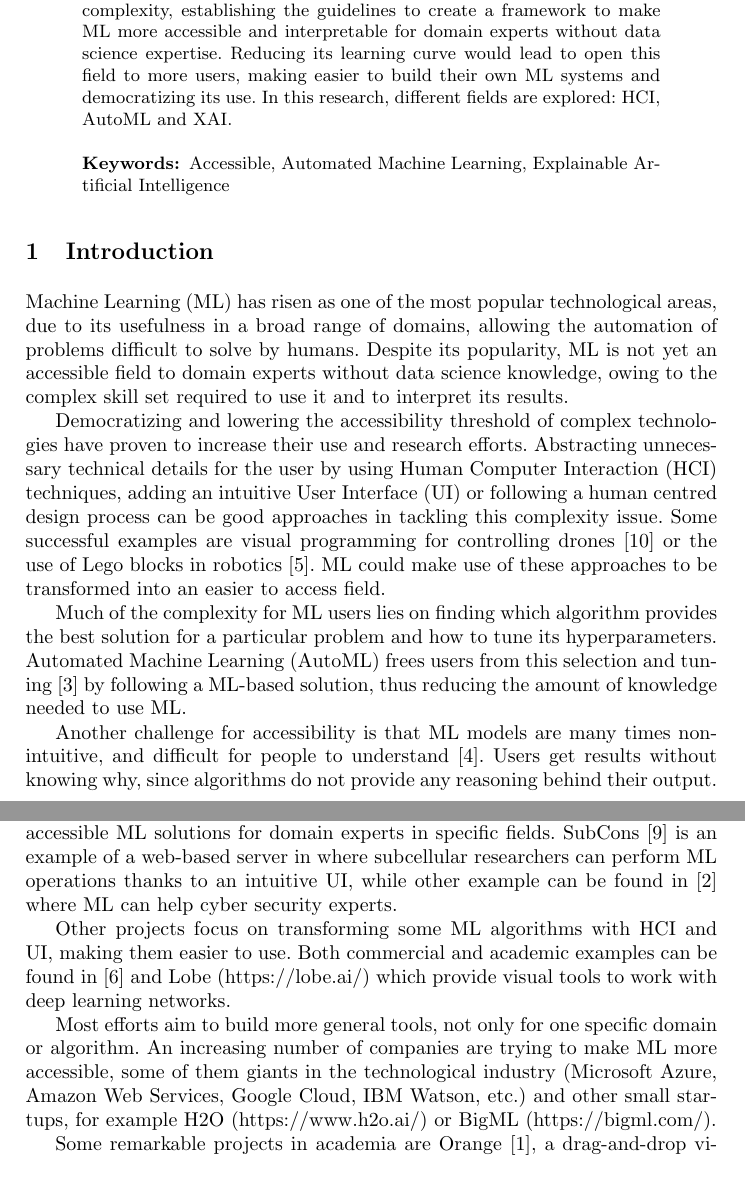
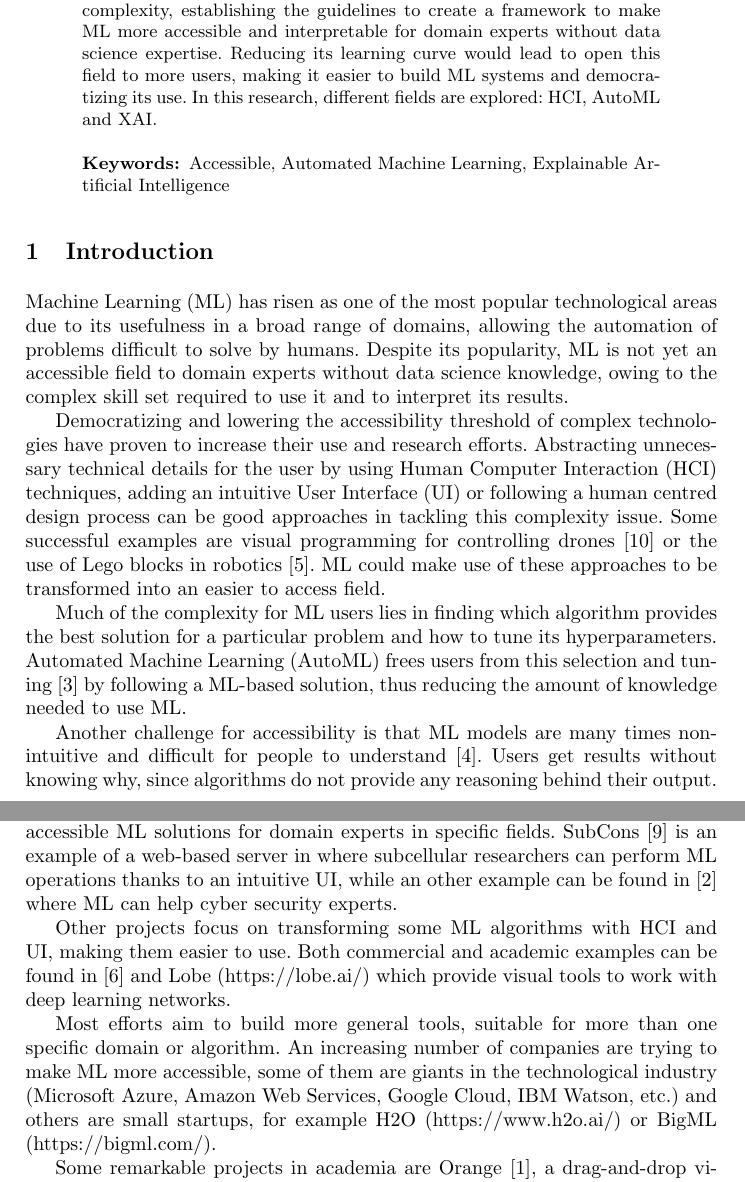
Before and after one commit to angelabr/wizardML, a LaTeX thesis (Papers/ECML PKDD 18 - PhD Forum/samplepaper.tex): two parts of pages 1 and 2 of 5, joined at a grey line, cut so that both start at the same text. Compiled offline with pdfLaTeX.

Commit message:
a few todos

```diff
--- a/Papers/ECML PKDD 18 - PhD Forum/samplepaper.tex
+++ b/Papers/ECML PKDD 18 - PhD Forum/samplepaper.tex
@@ -32,7 +32,8 @@
 \maketitle              % typeset the header of the contribution
 %
 \begin{abstract}
-Machine Learning (ML) is one of the most promising emergent technologies, yet to apply and build a ML system it is necessary to posses a complex skill set. The objective of this research is to reduce this complexity, establishing the guidelines to create a framework to make ML more accessible and interpretable for domain experts without data science expertise. Reducing its learning curve would lead to open this field to more users, making easier to build their own ML systems and democratizing its use. In this research, different fields are explored: HCI, AutoML and XAI.
+Machine Learning (ML) is one of the most promising emergent technologies, yet to apply and build a ML system it is necessary to posses a complex skill set. The objective of this research is to reduce this complexity, establishing the guidelines to create a framework to make ML more accessible and interpretable for domain experts without data science expertise. Reducing its learning curve would lead to open this field to more users, making it easier to build ML systems and democratizing its use. In this research, different fields are explored: HCI, AutoML and XAI.
+%TODO and ... ? Sounds like an unfinished sentence/paragraph.
 \keywords{Accessible, Automated Machine Learning, Explainable Artificial Intelligence}
 \end{abstract}
 %
@@ -40,22 +41,24 @@ Machine Learning (ML) is one of the most promising emergent technologies, yet to
 %
 \section{Introduction}\label{intro}
 
-Machine Learning (ML) has risen as one of the most popular technological areas, due to its usefulness in a broad range of domains, allowing the automation of problems difficult to solve by humans. Despite its popularity, ML is not yet an accessible field to domain experts without data science knowledge, owing to the complex skill set required to use it and to interpret its results.
+%TODO GENERAL: Please one sentence pr line (make line breaks) or make a cut after each ~80 chars. It makes revision much easier!
+
+Machine Learning (ML) has risen as one of the most popular technological areas due to its usefulness in a broad range of domains, allowing the automation of problems difficult to solve by humans. Despite its popularity, ML is not yet an accessible field to domain experts without data science knowledge, owing to the complex skill set required to use it and to interpret its results.
 
 Democratizing and lowering the accessibility threshold of complex technologies have proven to increase their use and research efforts. Abstracting unnecessary technical details for the user by using Human Computer Interaction (HCI) techniques, adding an intuitive User Interface (UI) or following a human centred design process can be good approaches in tackling this complexity issue. Some successful examples are visual programming for controlling drones \cite{dronely} or the use of Lego blocks in robotics \cite{lego}. ML could make use of these approaches to be transformed into an easier to access field.
 
-Much of the complexity for ML users lies on finding which algorithm provides the best solution for a particular problem and how to tune its hyperparameters. Automated Machine Learning (AutoML) frees users from this selection and tuning \cite{automl} by following a ML-based solution, thus reducing the amount of knowledge needed to use ML.
+Much of the complexity for ML users lies in finding which algorithm provides the best solution for a particular problem and how to tune its hyperparameters. Automated Machine Learning (AutoML) frees users from this selection and tuning \cite{automl} by following a ML-based solution, thus reducing the amount of knowledge needed to use ML.
 
-Another challenge for accessibility is that ML models are many times non-intuitive, and difficult for people to understand \cite{xai}. Users get results without knowing why, since algorithms do not provide any reasoning behind their output. Explainable Artificial Intelligence (XAI) aims to break this black-box nature of ML algorithms by providing results together with explanations. This could increase ML trustiness in domains with really sensitive data (such as healthcare), and empower novice users with easier to understand algorithms and further data insight.
+Another challenge for accessibility is that ML models are many times non-intuitive and difficult for people to understand \cite{xai}. Users get results without knowing why, since algorithms do not provide any reasoning behind their output. Explainable Artificial Intelligence (XAI) aims to break this black-box nature of ML algorithms by providing results together with explanations. This could increase ML trustiness in domains with really sensitive data (such as healthcare), and empower novice users with easier to understand algorithms and further data insight.
 
 \section{Related Work}
 
-The rise of ML has led to the appearance of different user-friendly ML tools, both commercially and in research projects. Some of them focus on providing accessible ML solutions for domain experts in specific fields. SubCons \cite{subcons} is an example of a web-based server in where subcellular researchers can perform ML operations thanks to an intuitive UI, while other example can be found in \cite{cyber} where ML can help cyber security experts.
+The rise of ML has led to the appearance of different user-friendly ML tools, both commercially and in research projects. Some of them focus on providing accessible ML solutions for domain experts in specific fields. SubCons \cite{subcons} is an example of a web-based server in where subcellular researchers can perform ML operations thanks to an intuitive UI, while an other example can be found in \cite{cyber} where ML can help cyber security experts.
 
 Other projects focus on transforming some ML algorithms with HCI and UI, making them easier to use. Both commercial and academic examples can be found in \cite{Barista} and Lobe (https://lobe.ai/) which provide visual tools to work with deep learning networks.
 
-Most efforts aim to build more general tools, not only for one specific domain or algorithm. An increasing number of companies are trying to make ML more accessible, some of them giants in the technological industry (Microsoft Azure, Amazon Web Services, Google Cloud, IBM Watson, etc.) and other small startups, for example H2O (https://www.h2o.ai/) or BigML (https://bigml.com/).
+Most efforts aim to build more general tools, suitable for more than one specific domain or algorithm. An increasing number of companies are trying to make ML more accessible, some of them are giants in the technological industry (Microsoft Azure, Amazon Web Services, Google Cloud, IBM Watson, etc.) and others are small startups, for example H2O (https://www.h2o.ai/) or BigML (https://bigml.com/).
 
-Some remarkable projects in academia are Orange \cite{orange}, a drag-and-drop visual ML environment, and PennAI \cite{pennAI} a user-friendly Artificial Intelligence (AI) system making use of genetic programming.
+Some remarkable projects in academia are Orange \cite{orange}, a drag-and-drop visual ML environment, and PennAI \cite{pennAI}, a user-friendly Artificial Intelligence (AI) system making use of genetic programming.
 
 It would be interesting to perform further investigation about all these tools since we doubt to which degree they are making ML easier for domain experts, although they are really good at some of their functionalities (e.g., offering end-to-end solutions or cloud computational power). It is true they lower the amount of ML expertise needed but many of them still require a deep knowledge of the field, since they do not hide any technical jargon and they use black-box algorithms. Moreover, commercial tools are not suitable for individual researchers nor general domain experts due their cost \cite{pennAI} and also their usage may lead to vendor lock in.
```
Also changed, not shown: Papers/ECML PKDD 18 - PhD Forum/samplepaper.tex (7 more changed lines).
